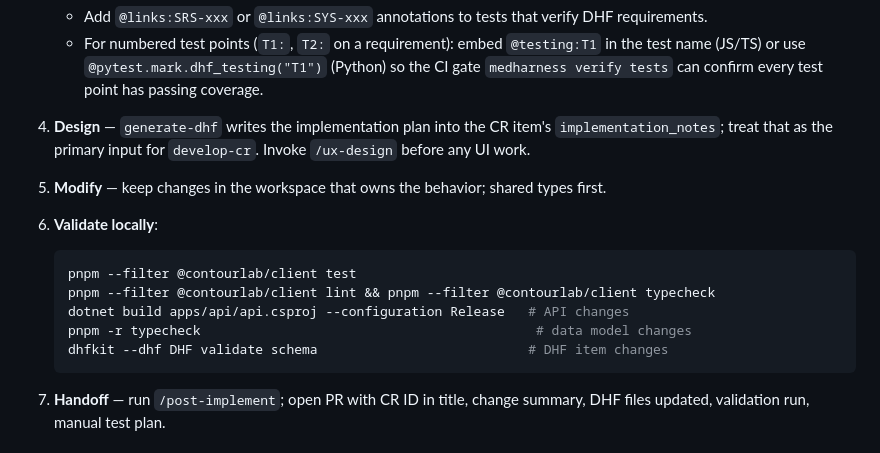
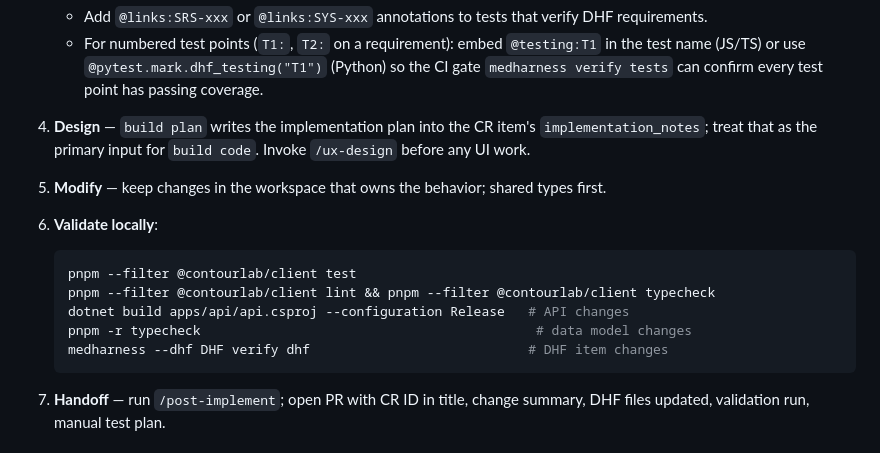
Before and after one commit to itercharles/ContourLab, a Markdown page: CLAUDE.md, the part around one of its changes. Rendered like a GitHub page.

````diff
--- a/CLAUDE.md
+++ b/CLAUDE.md
@@ -150,8 +149,8 @@ Design and implementation live on the same branch, each committed separately.
    - For numbered test points (`T1:`, `T2:` on a requirement): embed `@testing:T1` in the test
      name (JS/TS) or use `@pytest.mark.dhf_testing("T1")` (Python) so the CI gate
      `medharness verify tests` can confirm every test point has passing coverage.
-4. **Design** — `generate-dhf` writes the implementation plan into the CR item's
-   `implementation_notes`; treat that as the primary input for `develop-cr`. Invoke
+4. **Design** — `build plan` writes the implementation plan into the CR item's
+   `implementation_notes`; treat that as the primary input for `build code`. Invoke
    `/ux-design` before any UI work.
 5. **Modify** — keep changes in the workspace that owns the behavior; shared types first.
 6. **Validate locally**:
@@ -160,7 +159,7 @@ Design and implementation live on the same branch, each committed separately.
    pnpm --filter @contourlab/client lint && pnpm --filter @contourlab/client typecheck
    dotnet build apps/api/api.csproj --configuration Release   # API changes
    pnpm -r typecheck                                           # data model changes
-   dhfkit --dhf DHF validate schema                           # DHF item changes
+   medharness --dhf DHF verify dhf                            # DHF item changes
    ```
 7. **Handoff** — run `/post-implement`; open PR with CR ID in title, change summary,
    DHF files updated, validation run, manual test plan.
````
Also changed, not shown: other parts of CLAUDE.md (+35 -36 lines).
